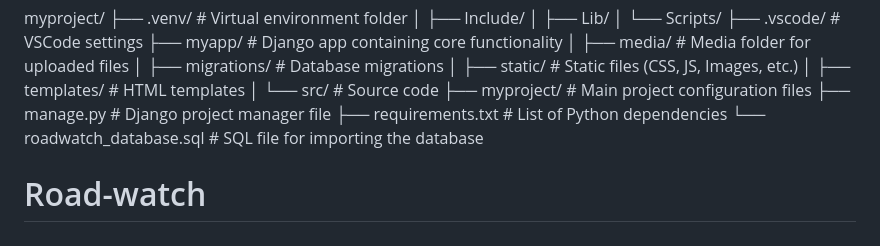
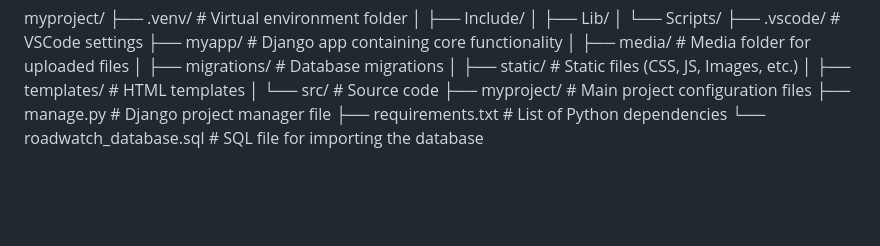
Before and after one commit to PreetShah77/Roadwatch, a Markdown page: README.md, the part around the change. GitHub-like rendering; blank space fills up the shorter version.

```diff
--- a/README.md
+++ b/README.md
@@ -196,4 +196,3 @@ myproject/
 ├── manage.py                      # Django project manager file
 ├── requirements.txt               # List of Python dependencies
 └── roadwatch_database.sql # SQL file for importing the database
-# Road-watch
```
